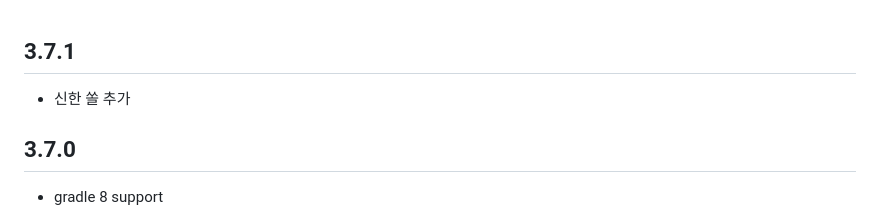
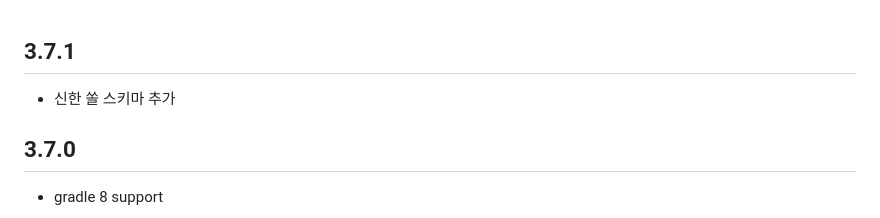
Before and after one commit to bootpay/bootpay_webview_flutter_android, a Markdown page: CHANGELOG.md, the part around the change. GitHub-like rendering.

Commit message:
* 신한 쏠 스키마 추가

```diff
--- a/CHANGELOG.md
+++ b/CHANGELOG.md
@@ -1,5 +1,5 @@
 ## 3.7.1
-* 신한 쏠 추가
+* 신한 쏠 스키마 추가
 
 ## 3.7.0
 * gradle 8 support
```
